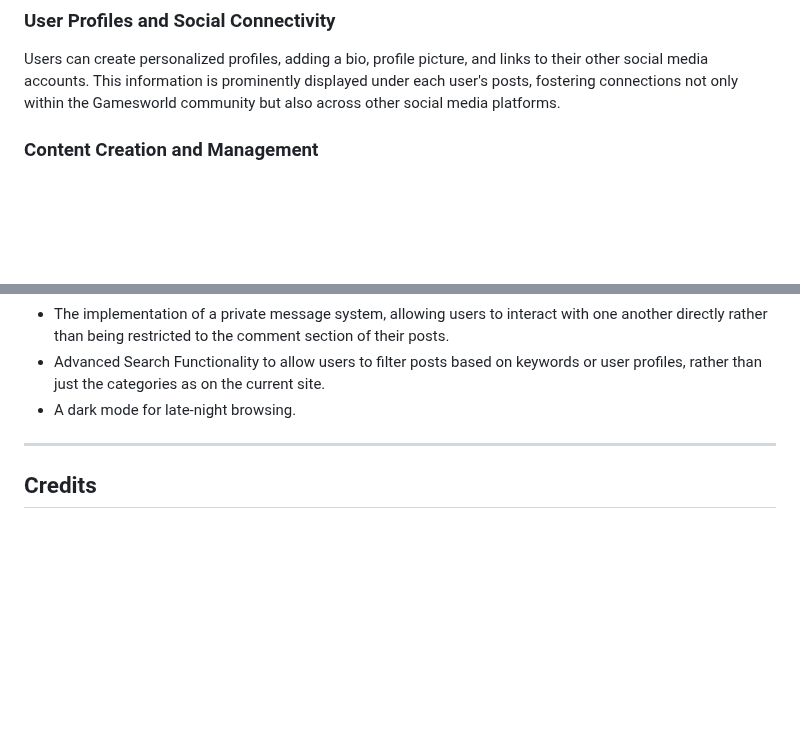
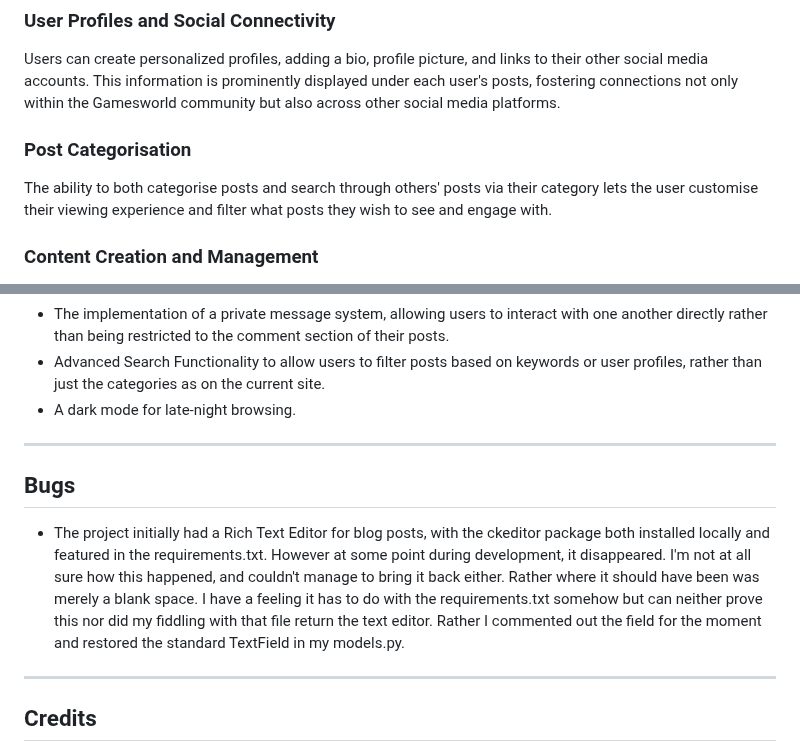
Before and after one commit to BrandonPCollins/my-project-4, a Markdown page: README.md, 2 parts joined by grey strips. GitHub-like rendering; blank space fills up the shorter version.

```diff
--- a/README.md
+++ b/README.md
@@ -41,6 +41,9 @@ Gamesworld focuses on four major gaming platforms: PlayStation, Xbox, Nintendo,
 
 ### User Profiles and Social Connectivity
 Users can create personalized profiles, adding a bio, profile picture, and links to their other social media accounts. This information is prominently displayed under each user's posts, fostering connections not only within the Gamesworld community but also across other social media platforms.
+
+### Post Categorisation
+The ability to both categorise posts and search through others' posts via their category lets the user customise their viewing experience and filter what posts they wish to see and engage with.
 
 ### Content Creation and Management
 Gamesworld empowers users with CRUD (Create, Read, Update, Delete) functionality. Users can effortlessly create new posts, incorporating body text, titles, and optional header images. The ability to edit and delete posts provides users with complete control over their contributions to the site.
@@ -151,6 +154,12 @@ As the base web-page themselves are relatively simple, Bootstrap's built-in resp
 
 ---
 
+## Bugs
+
+* The project initially had a Rich Text Editor for blog posts, with the ckeditor package both installed locally and featured in the requirements.txt. However at some point during development, it disappeared. I'm not at all sure how this happened, and couldn't manage to bring it back either. Rather where it should have been was merely a blank space. I have a feeling it has to do with the requirements.txt somehow but can neither prove this nor did my fiddling with that file return the text editor. Rather I commented out the field for the moment and restored the standard TextField in my models.py.
+
+---
+
 ## Credits
 
 - Codemy.com's YouTube channel, whose extensive tutorials on Django and Python were instrumental in completing this project. [Codemy.com on YouTube](https://www.youtube.com/@Codemycom)
```
